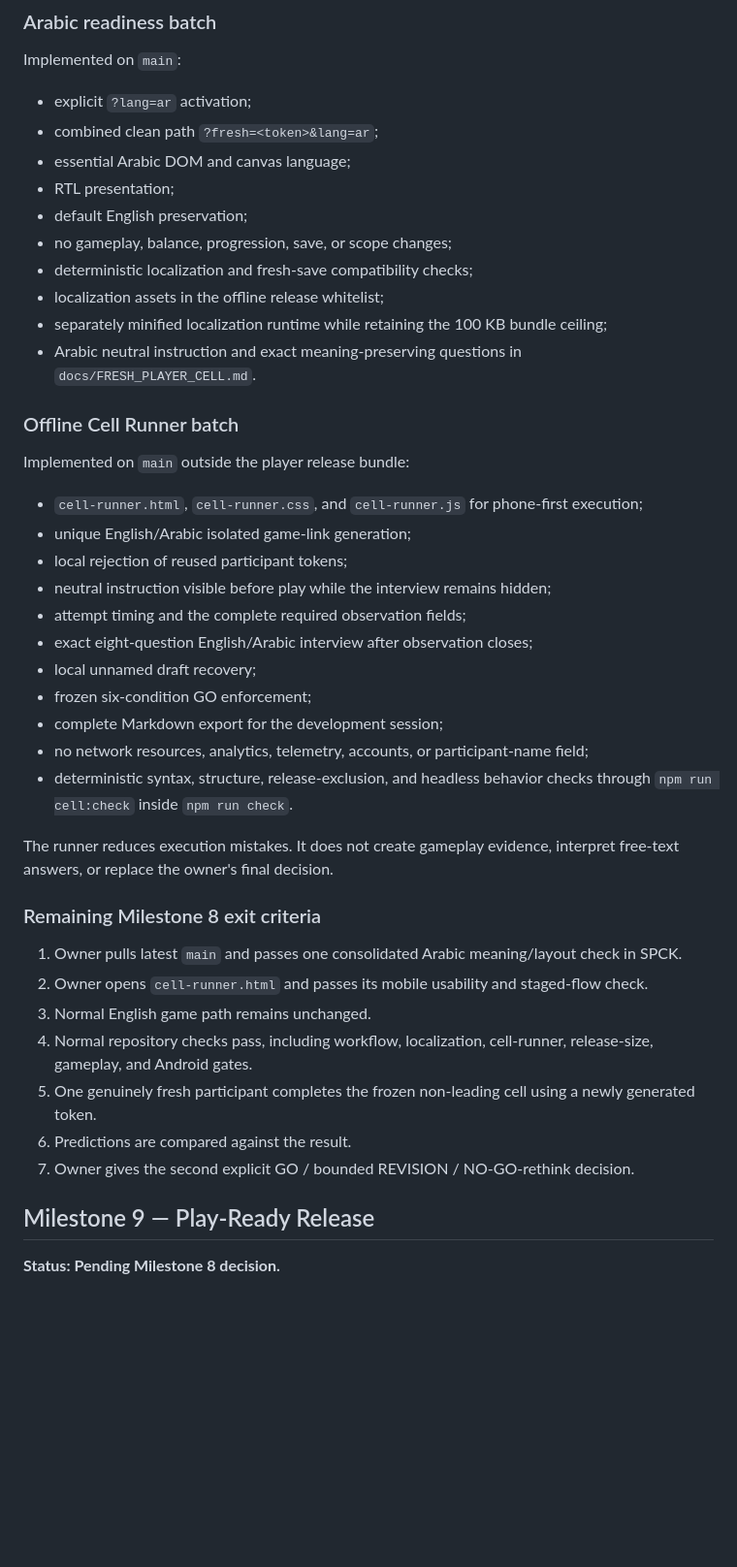
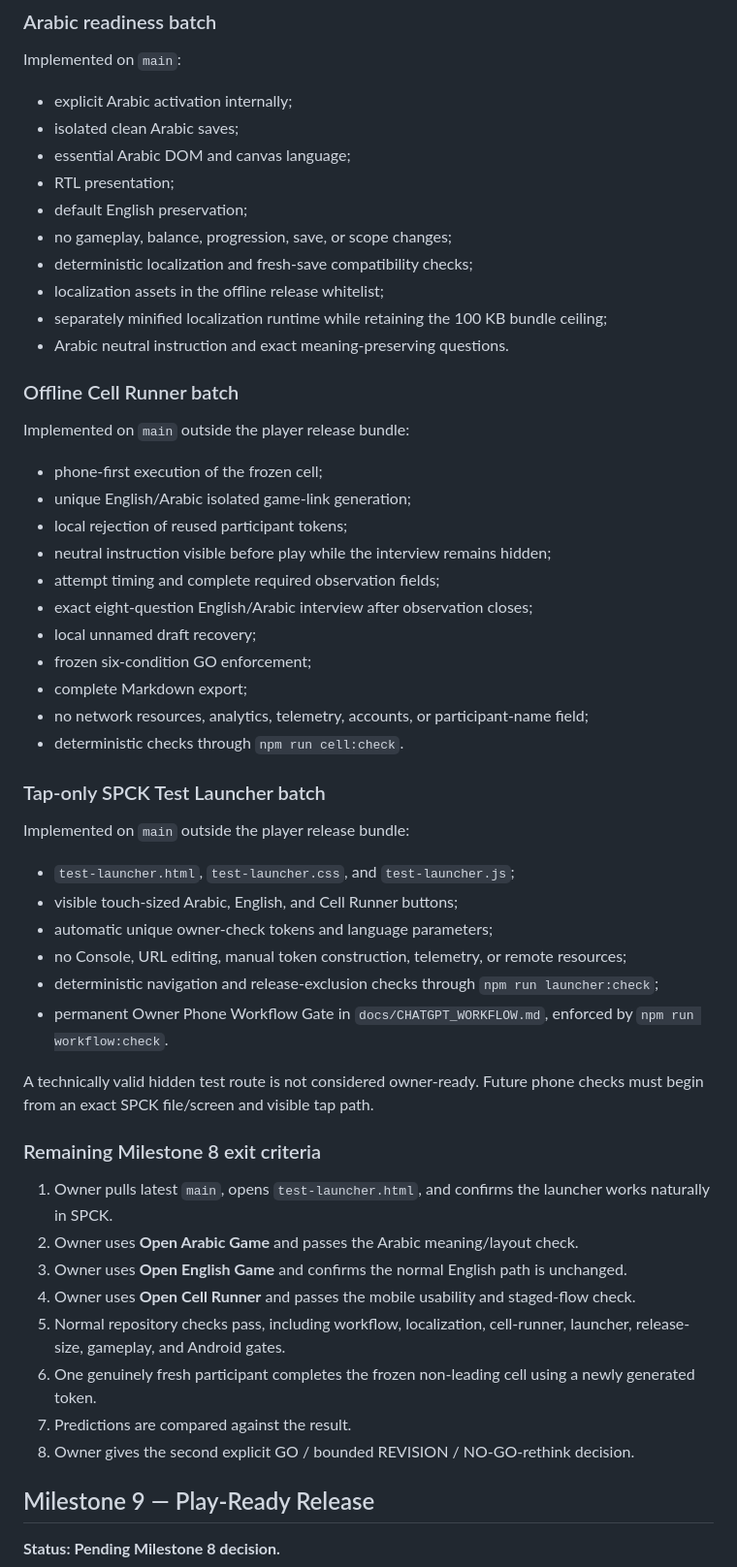
Before and after one commit to Ezz10099/beast-clash, a Markdown page: docs/ROADMAP.md, the part around one of its changes. Shown at 97% size. Drawn GitHub-style; blank space fills up the shorter version.

Commit message:
Add tap-only SPCK launcher gate to roadmap

```diff
--- a/docs/ROADMAP.md
+++ b/docs/ROADMAP.md
@@ -86,8 +88,8 @@ These results do not prove human comprehension, boredom/fairness, climax satisfa
 
 Implemented on `main`:
 
-- explicit `?lang=ar` activation;
-- combined clean path `?fresh=<token>&lang=ar`;
+- explicit Arabic activation internally;
+- isolated clean Arabic saves;
 - essential Arabic DOM and canvas language;
 - RTL presentation;
 - default English preservation;
@@ -95,35 +97,47 @@ Implemented on `main`:
 - deterministic localization and fresh-save compatibility checks;
 - localization assets in the offline release whitelist;
 - separately minified localization runtime while retaining the 100 KB bundle ceiling;
-- Arabic neutral instruction and exact meaning-preserving questions in `docs/FRESH_PLAYER_CELL.md`.
+- Arabic neutral instruction and exact meaning-preserving questions.
 
 ### Offline Cell Runner batch
 
 Implemented on `main` outside the player release bundle:
 
-- `cell-runner.html`, `cell-runner.css`, and `cell-runner.js` for phone-first execution;
+- phone-first execution of the frozen cell;
 - unique English/Arabic isolated game-link generation;
 - local rejection of reused participant tokens;
 - neutral instruction visible before play while the interview remains hidden;
-- attempt timing and the complete required observation fields;
+- attempt timing and complete required observation fields;
 - exact eight-question English/Arabic interview after observation closes;
 - local unnamed draft recovery;
 - frozen six-condition GO enforcement;
-- complete Markdown export for the development session;
+- complete Markdown export;
 - no network resources, analytics, telemetry, accounts, or participant-name field;
-- deterministic syntax, structure, release-exclusion, and headless behavior checks through `npm run cell:check` inside `npm run check`.
+- deterministic checks through `npm run cell:check`.
 
-The runner reduces execution mistakes. It does not create gameplay evidence, interpret free-text answers, or replace the owner's final decision.
+### Tap-only SPCK Test Launcher batch
+
+Implemented on `main` outside the player release bundle:
+
+- `test-launcher.html`, `test-launcher.css`, and `test-launcher.js`;
+- visible touch-sized Arabic, English, and Cell Runner buttons;
+- automatic unique owner-check tokens and language parameters;
+- no Console, URL editing, manual token construction, telemetry, or remote resources;
+- deterministic navigation and release-exclusion checks through `npm run launcher:check`;
+- permanent Owner Phone Workflow Gate in `docs/CHATGPT_WORKFLOW.md`, enforced by `npm run workflow:check`.
+
+A technically valid hidden test route is not considered owner-ready. Future phone checks must begin from an exact SPCK file/screen and visible tap path.
 
 ### Remaining Milestone 8 exit criteria
 
-1. Owner pulls latest `main` and passes one consolidated Arabic meaning/layout check in SPCK.
-2. Owner opens `cell-runner.html` and passes its mobile usability and staged-flow check.
-3. Normal English game path remains unchanged.
-4. Normal repository checks pass, including workflow, localization, cell-runner, release-size, gameplay, and Android gates.
-5. One genuinely fresh participant completes the frozen non-leading cell using a newly generated token.
-6. Predictions are compared against the result.
-7. Owner gives the second explicit GO / bounded REVISION / NO-GO-rethink decision.
+1. Owner pulls latest `main`, opens `test-launcher.html`, and confirms the launcher works naturally in SPCK.
+2. Owner uses **Open Arabic Game** and passes the Arabic meaning/layout check.
+3. Owner uses **Open English Game** and confirms the normal English path is unchanged.
+4. Owner uses **Open Cell Runner** and passes the mobile usability and staged-flow check.
+5. Normal repository checks pass, including workflow, localization, cell-runner, launcher, release-size, gameplay, and Android gates.
+6. One genuinely fresh participant completes the frozen non-leading cell using a newly generated token.
+7. Predictions are compared against the result.
+8. Owner gives the second explicit GO / bounded REVISION / NO-GO-rethink decision.
 
 ## Milestone 9 — Play-Ready Release
 
```
Also changed, not shown: other parts of docs/ROADMAP.md (+12 -8 lines).
